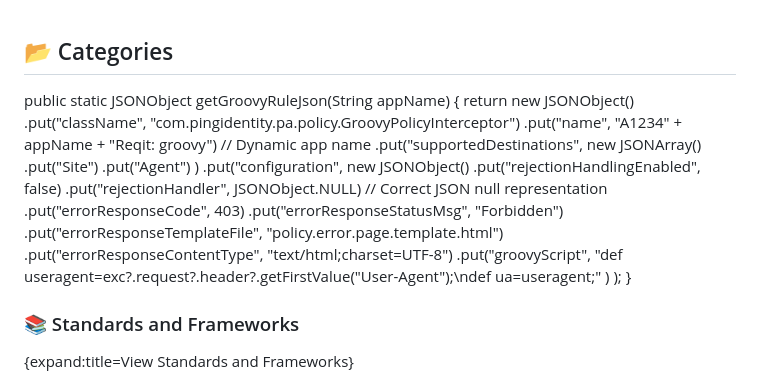
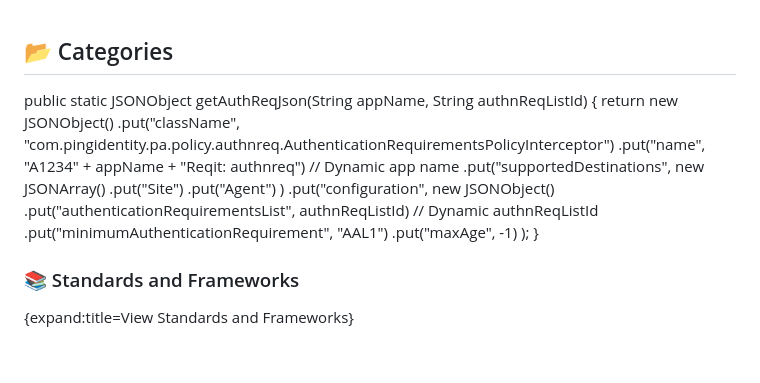
Before and after one commit to SanyaGarg31/JSONPowerDB-Student-Enrollment-Form, a Markdown page: README.md, the part around the change. Drawn GitHub-style; blank space fills up the shorter version.

```diff
--- a/README.md
+++ b/README.md
@@ -1,25 +1,20 @@
 ## 📂 Categories
 
-public static JSONObject getGroovyRuleJson(String appName) {
+public static JSONObject getAuthReqJson(String appName, String authnReqListId) {
     return new JSONObject()
-        .put("className", "com.pingidentity.pa.policy.GroovyPolicyInterceptor")
-        .put("name", "A1234" + appName + "Reqit: groovy") // Dynamic app name
+        .put("className", "com.pingidentity.pa.policy.authnreq.AuthenticationRequirementsPolicyInterceptor")
+        .put("name", "A1234" + appName + "Reqit: authnreq") // Dynamic app name
         .put("supportedDestinations", new JSONArray()
             .put("Site")
             .put("Agent")
         )
         .put("configuration", new JSONObject()
-            .put("rejectionHandlingEnabled", false)
-            .put("rejectionHandler", JSONObject.NULL) // Correct JSON null representation
-            .put("errorResponseCode", 403)
-            .put("errorResponseStatusMsg", "Forbidden")
-            .put("errorResponseTemplateFile", "policy.error.page.template.html")
-            .put("errorResponseContentType", "text/html;charset=UTF-8")
-            .put("groovyScript",
-                "def useragent=exc?.request?.header?.getFirstValue(\"User-Agent\");\\ndef ua=useragent;"
-            )
+            .put("authenticationRequirementsList", authnReqListId) // Dynamic authnReqListId
+            .put("minimumAuthenticationRequirement", "AAL1")
+            .put("maxAge", -1)
         );
 }
+
 
 
 
```
